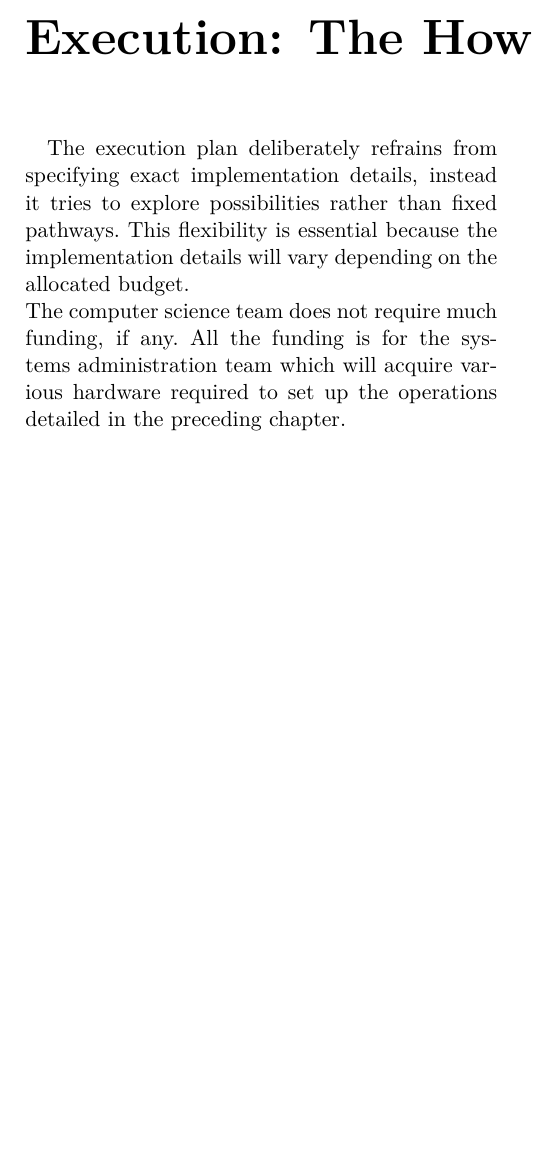
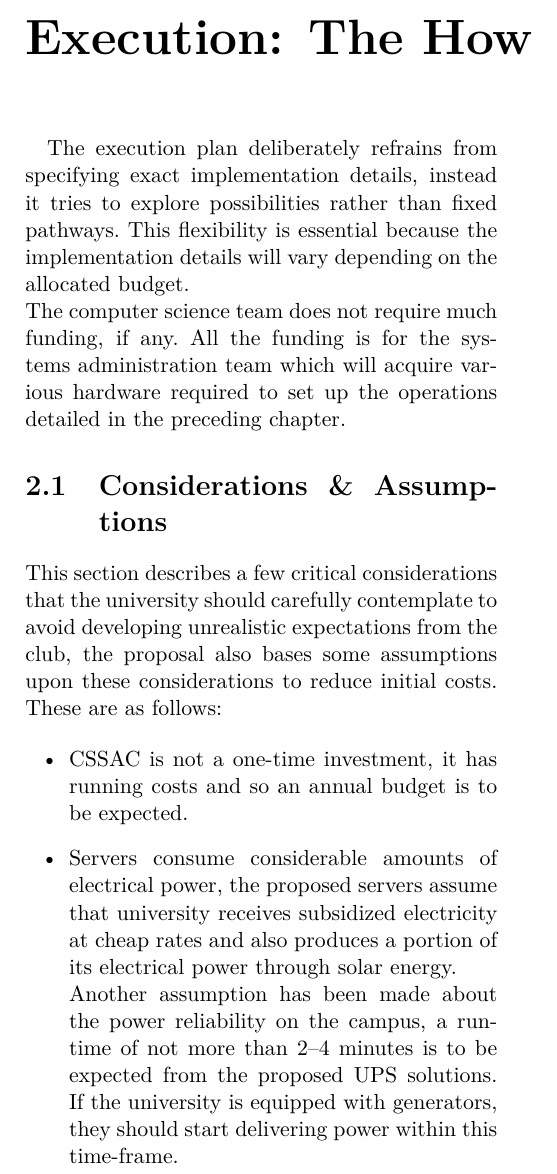
Before and after one commit to csc-usar/proposal, a LaTeX book (src/proposal.tex, which reads src/chapter-2.tex): part of page 6 of 6, cut so that both start at the same text, the shorter picture padded with empty space. Compiled offline with pdfLaTeX.

Commit message:
added considerations & requirements section

```diff
--- a/src/chapter-2.tex
+++ b/src/chapter-2.tex
@@ -7,3 +7,26 @@ depending on the allocated budget.
 \\
 The computer science team does not require much funding, if any.\ All the funding is for the systems administration team
 which will acquire various hardware required to set up the operations detailed in the preceding chapter.
+
+
+%----------------------------------------------------------------------------------------------------------------------%
+%----------------------------------------------------------------------------------------------------------------------%
+
+
+\section{Considerations \& Assumptions}\label{sec:considerations-&-assumptions}
+This section describes a few critical considerations that the university should carefully contemplate to avoid
+developing unrealistic expectations from the club, the proposal also bases some assumptions upon these considerations
+to reduce initial costs.\ These are as follows:
+
+\begin{itemize}
+    \item CSSAC is not a one-time investment, it has running costs and so an annual budget is to be expected.
+    \item Servers consume considerable amounts of electrical power, the proposed servers assume that university receives
+    subsidized electricity at cheap rates and also produces a portion of its electrical power through solar energy.\\
+    Another assumption has been made about the power reliability on the campus, a runtime of not more than 2--4 minutes
+    is to be expected from the proposed UPS solutions.\ If the university is equipped with generators, they should start
+    delivering power within this time-frame.
+\end{itemize}
+
+
+%----------------------------------------------------------------------------------------------------------------------%
+%----------------------------------------------------------------------------------------------------------------------%
```
